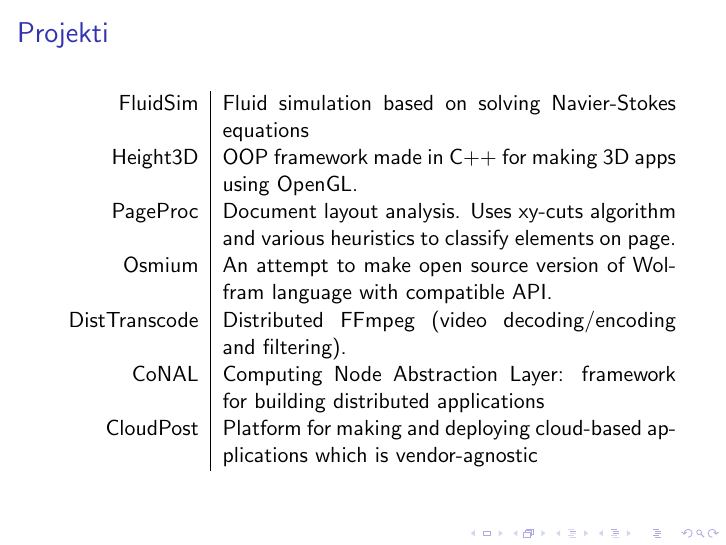
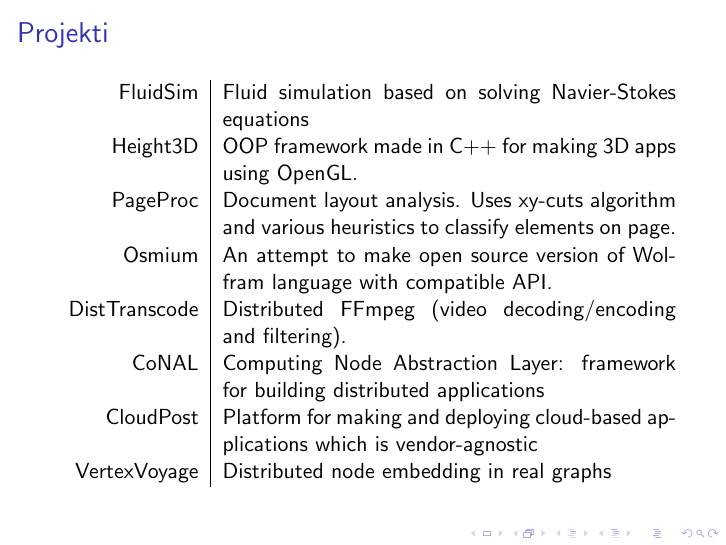
Before and after one commit to fantastic001/phd, LaTeX slides (presentation.tex): page 2 of 3. Compiled offline with pdfLaTeX.

Commit message:
Add VertexVoyage to project

```diff
--- a/presentation.tex
+++ b/presentation.tex
@@ -90,6 +90,7 @@
     DistTranscode & Distributed FFmpeg (video decoding/encoding and filtering). \\
     CoNAL & Computing Node Abstraction Layer: framework for building distributed applications  \\
     CloudPost & Platform for making and deploying cloud-based applications which is vendor-agnostic \\
+    VertexVoyage & Distributed node embedding in real graphs \\
     \end{tabular}
 
 
```
Also changed, not shown: presentation.pdf.
